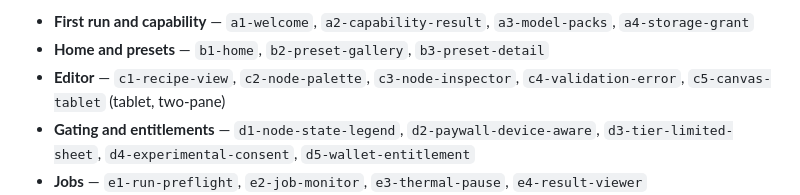
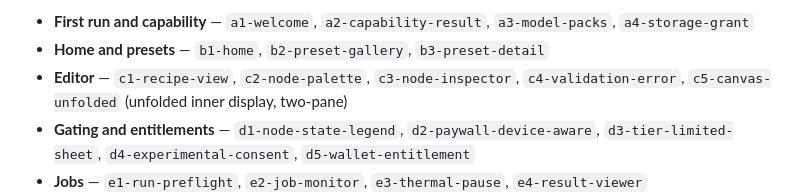
Before and after one commit to rebots-online/OnDroid-MediaForge, a Markdown page: DOCS/ARCHITECTURE.md, the part around the change. Rendered like a GitHub page.

Commit message:
v0.1: reconcile the architecture screen inventory against disk
§5's complement list named `c5-canvas-tablet` while the directory and §5's own
later paragraph both said `c5-canvas-unfolded`. The file disagreed with itself
across thirty lines. The directory name wins: the screen stands in for the
unfolded inner display, and "tablet" was the device class originally requested
from the generator rather than what the screen depicts.

With d5 frozen the inventory now round-trips. Every screen §5 names exists on
disk and every directory on disk is named in §5 — 24 both directions, checked in
both, which is the property that was quietly false while d1-d5 were missing.

Co-Authored-By: Claude Opus 5 (1M context) <noreply@anthropic.com>
Claude-Session: https://claude.ai/code/session_01UqS7jDunnic1BdwPktSiRY

```diff
--- a/DOCS/ARCHITECTURE.md
+++ b/DOCS/ARCHITECTURE.md
@@ -345,7 +345,7 @@ IDs. The complement is 24 screens:
   `a3-model-packs`, `a4-storage-grant`
 - **Home and presets** — `b1-home`, `b2-preset-gallery`, `b3-preset-detail`
 - **Editor** — `c1-recipe-view`, `c2-node-palette`, `c3-node-inspector`,
-  `c4-validation-error`, `c5-canvas-tablet` (tablet, two-pane)
+  `c4-validation-error`, `c5-canvas-unfolded` (unfolded inner display, two-pane)
 - **Gating and entitlements** — `d1-node-state-legend`,
   `d2-paywall-device-aware`, `d3-tier-limited-sheet`, `d4-experimental-consent`,
   `d5-wallet-entitlement`
```
